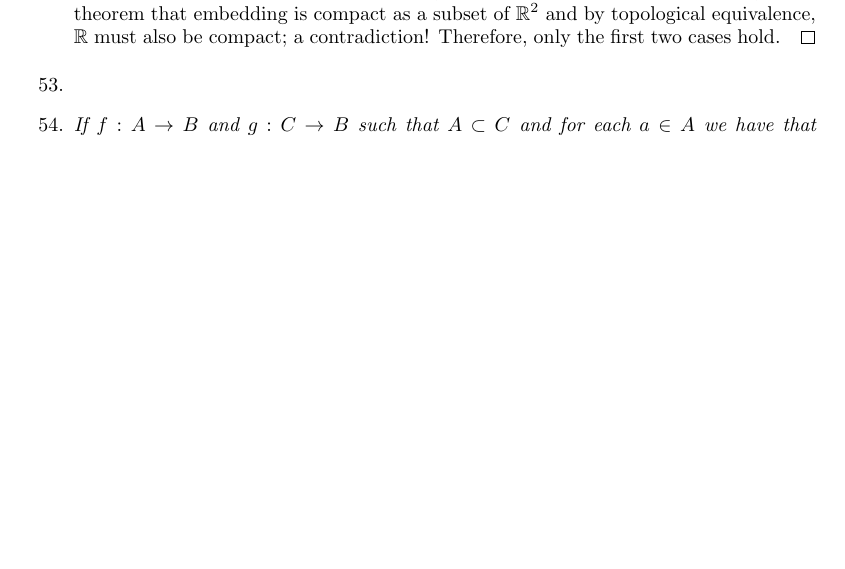
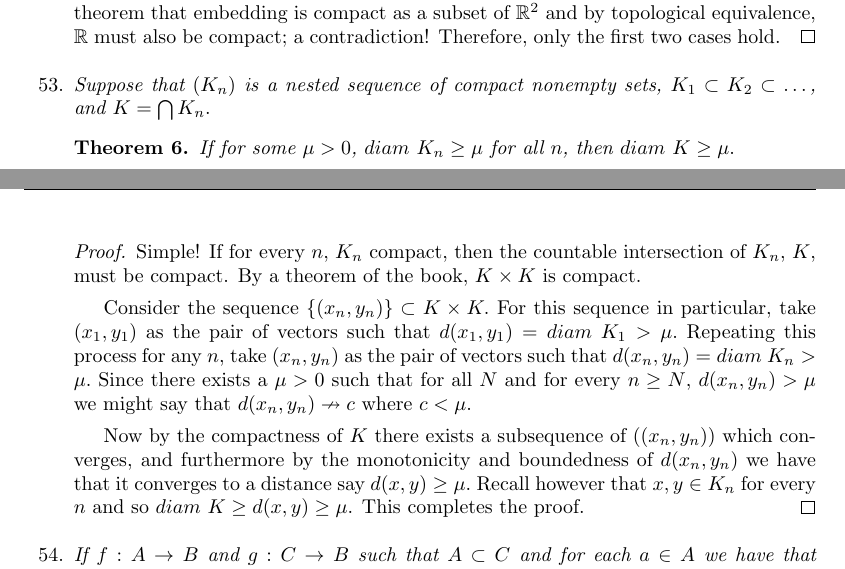
Before and after one commit to MadcowD/ucbmath, a LaTeX problem sheet (H104/hw4/hw4.tex): part of page 4 of 5 before the commit and two parts of pages 4 and 5 of 6 after it, the two joined at a grey line, cut so that both start at the same text, the shorter picture padded with empty space. Compiled offline with pdfLaTeX.

Commit message:
Finished hw4.

```diff
--- a/H104/hw4/hw4.tex
+++ b/H104/hw4/hw4.tex
@@ -175,7 +177,18 @@
 			\end{proof}
 
 		\setcounter{enumi}{52}
-		\item
+		\item \emph{Suppose that $(K_n)$ is a nested sequence of compact nonempty sets, $K_1 \subset K_2 \subset \dots$, and $K = \bigcap K_n.$}
+			\begin{theorem}
+				If for some $\mu > 0$, $diam\ K_n \geq \mu$ for all $n$, then $diam\ K \geq \mu.$
+			\end{theorem}
+			\begin{proof}
+				Simple! If for every $n$, $K_n$ compact, then the countable intersection of $K_n$, $K$, must be compact. By a theorem of the book, $K\times K$ is compact.
+
+					Consider the sequence $\{(x_n, y_n)\} \subset K \times K.$
+				For this sequence in particular, take $(x_1,y_1)$ as the pair of vectors such that $d(x_1,y_1) = diam\ K_1 > \mu.$ Repeating this process for any $n$, take $(x_n,y_n)$ as the pair of vectors such that $d(x_n,y_n) = diam\ K_n > \mu.$ Since there exists a $\mu> 0$ such that for all $N$ and for every $n \geq N$, $d(x_n, y_n) > \mu$ we might say that $d(x_n, y_n) \nrightarrow c$ where $c <\mu.$
+
+					Now by the compactness of $K$ there exists a subsequence of $((x_n,y_n))$ which converges, and furthermore by the monotonicity and boundedness of $d(x_n,y_n)$ we have that it converges to a distance say $d(x,y) \geq \mu.$ Recall however that $x,y \in K_n$ for every $n$ and so $diam \ K \geq d(x,y) \geq  \mu$. This completes the proof.
+			\end{proof}
 
 
 
```
Also changed, not shown: H104/hw4/hw4.pdf, H104/hw4/hw4.tex (4 more changed lines).
